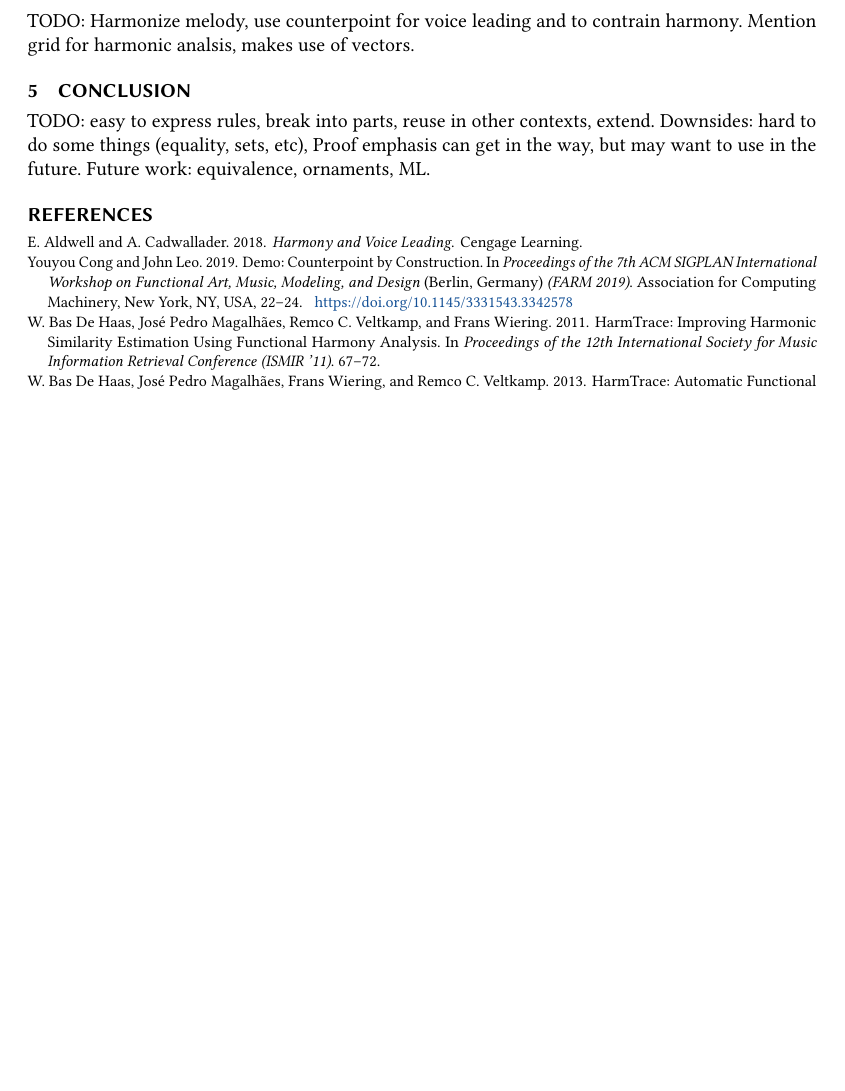
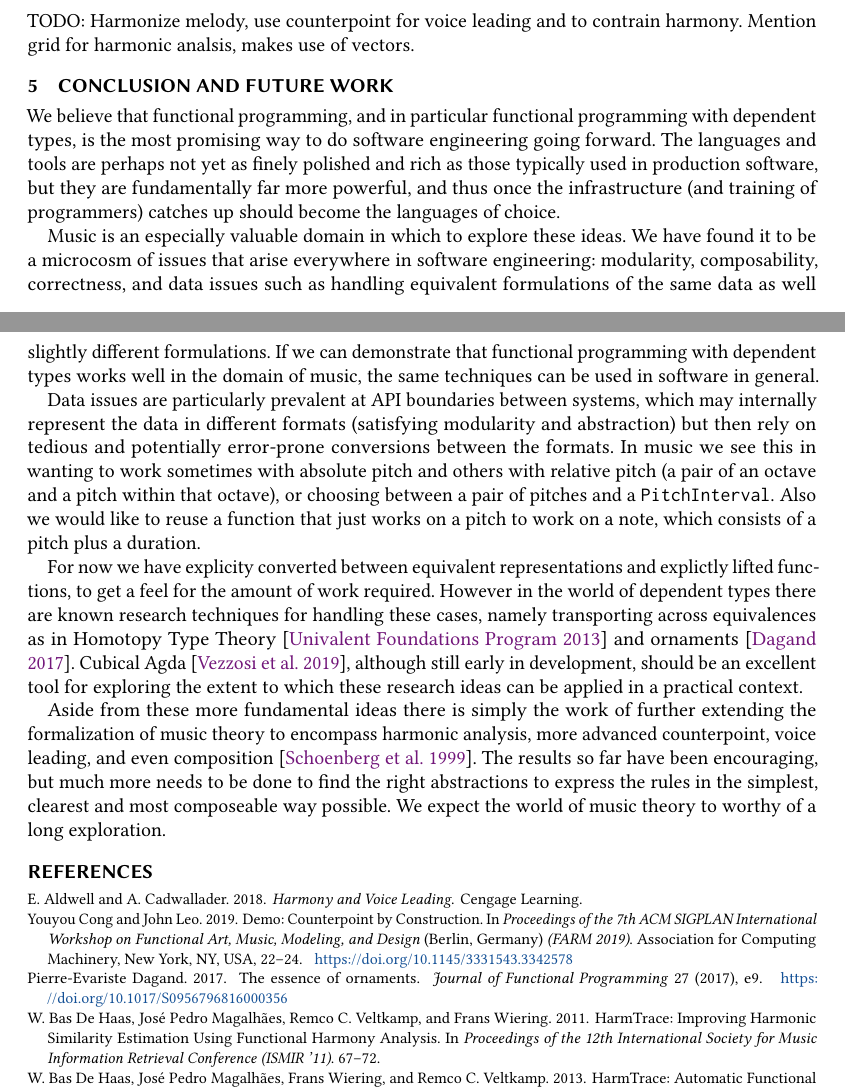
Before and after one commit to halfaya/MusicTools, a LaTeX paper (doc/icfp20/paper.tex, which reads doc/icfp20/conclusion.tex, doc/icfp20/icfp.bib): part of page 8 of 9 before the commit and two parts of pages 8 and 9 of 10 after it, the two joined at a grey line, cut so that both start at the same text, the shorter picture padded with empty space. Compiled offline with pdfLaTeX.

Commit message:
intro and conclusion

```diff
--- a/doc/icfp20/conclusion.tex
+++ b/doc/icfp20/conclusion.tex
@@ -1,6 +1,49 @@
-\section{Conclusion}
+\section{Conclusion and Future Work}
 \label{sec:conclusion}
 
-TODO: easy to express rules, break into parts, reuse in other contexts, extend.
-Downsides: hard to do some things (equality, sets, etc), Proof emphasis can get in the way, but
-may want to use in the future. Future work: equivalence, ornaments, ML.
+We believe that functional programming, and in particular functional
+programming with dependent types, is the most promising way to do software
+engineering going forward. The languages and tools are perhaps not yet
+as finely polished and rich as those typically used in production
+software, but they are fundamentally far more powerful, and thus once
+the infrastructure (and training of programmers) catches up should
+become the languages of choice.
+
+Music is an especially valuable domain in which to explore these
+ideas. We have found it to be a microcosm of issues that arise
+everywhere in software engineering: modularity, composability,
+correctness, and data issues such as handling equivalent formulations of
+the same data as well slightly different formulations. If we can
+demonstrate that functional programming with dependent types works
+well in the domain of music, the same techniques can be used in
+software in general.
+
+Data issues are particularly prevalent at API boundaries between
+systems, which may internally represent the data in different formats
+(satisfying modularity and abstraction) but then rely on tedious and
+potentially error-prone conversions between the formats. In music
+we see this in wanting to work sometimes with absolute pitch and others
+with relative pitch (a pair of an octave and a pitch within that
+octave), or choosing between
+a pair of pitches and a \texttt{PitchInterval}. Also we would like to
+reuse a function that just works on a pitch to work on a note, which
+consists of a pitch plus a duration.
+
+For now we have explicity converted between equivalent representations
+and explictly lifted functions, to get a feel for the amount of work
+required.  However in the world of dependent types there are known
+research techniques for handling these cases, namely transporting
+across equivalences as in Homotopy Type Theory~\citep{hottbook} and
+ornaments~\citep{dagand-ornaments}. Cubical
+Agda~\citep{vezzosi-cubical}, although still early in development,
+should be an excellent tool for exploring the extent to which these
+research ideas can be applied in a practical context.
+
+Aside from these more fundamental ideas there is simply the work of
+further extending the formalization of music theory to encompass
+harmonic analysis, more advanced counterpoint, voice leading, and even
+composition~\citep{schoenberg-fundamentals}. The results so far have
+been encouraging, but much more needs to be done to find the right
+abstractions to express the rules in the simplest, clearest and most
+composeable way possible.
+We expect the world of music theory to worthy of a long exploration.
--- a/doc/icfp20/icfp.bib
+++ b/doc/icfp20/icfp.bib
@@ -215,3 +222,10 @@ address = {Cambridge, MA, USA}
   year={2018},
   publisher={Cengage Learning}
 }
+
+@Book{hottbook,
+  author =    {The {Univalent Foundations Program}},
+  title =     {Homotopy Type Theory: Univalent Foundations of Mathematics},
+  publisher = {\url{https://homotopytypetheory.org/book}},
+  address =   {Institute for Advanced Study},
+  year =      2013
@@ -217,0 +237 @@ address = {Cambridge, MA, USA}
+year = {2019},
@@ -217,0 +241,3 @@ address = {Cambridge, MA, USA}
+volume = {3},
+number = {ICFP},
+url = {https://doi.org/10.1145/3341691},
```
Also changed, not shown: doc/icfp20/intro.tex (+51 -26 lines), doc/icfp20/paper.pdf, doc/icfp20/icfp.bib (31 more changed lines), 2 other files.
